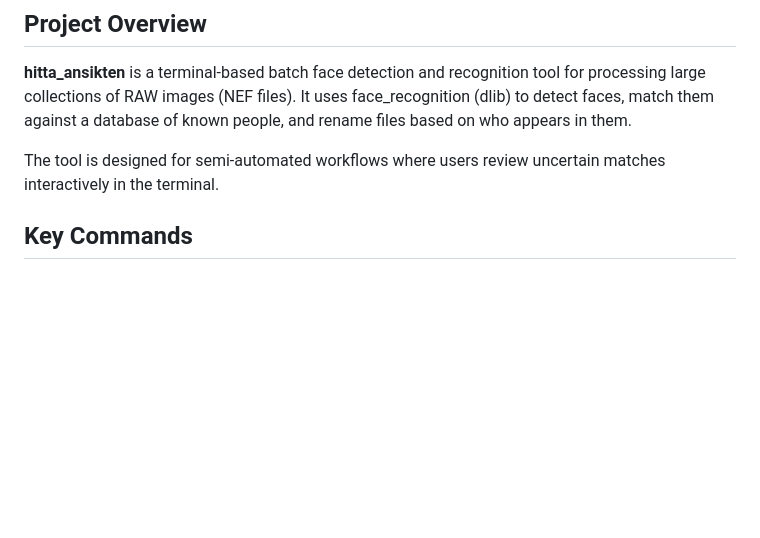
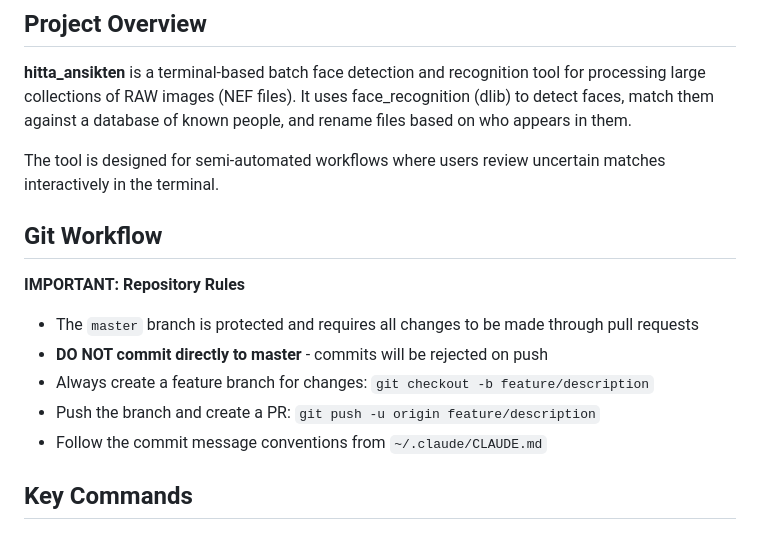
Before and after one commit to krissen/hitta_ansikten, a Markdown page: CLAUDE.md, the part around the change. Rendered like a GitHub page; blank space fills up the shorter version.

Commit message:
(docs) Lägg till Git workflow-regler i dokumentation

```diff
--- a/CLAUDE.md
+++ b/CLAUDE.md
@@ -7,6 +7,15 @@ This file provides guidance to Claude Code (claude.ai/code) when working with co
 **hitta_ansikten** is a terminal-based batch face detection and recognition tool for processing large collections of RAW images (NEF files). It uses face_recognition (dlib) to detect faces, match them against a database of known people, and rename files based on who appears in them.
 
 The tool is designed for semi-automated workflows where users review uncertain matches interactively in the terminal.
+
+## Git Workflow
+
+**IMPORTANT: Repository Rules**
+- The `master` branch is protected and requires all changes to be made through pull requests
+- **DO NOT commit directly to master** - commits will be rejected on push
+- Always create a feature branch for changes: `git checkout -b feature/description`
+- Push the branch and create a PR: `git push -u origin feature/description`
+- Follow the commit message conventions from `~/.claude/CLAUDE.md`
 
 ## Key Commands
 
```
